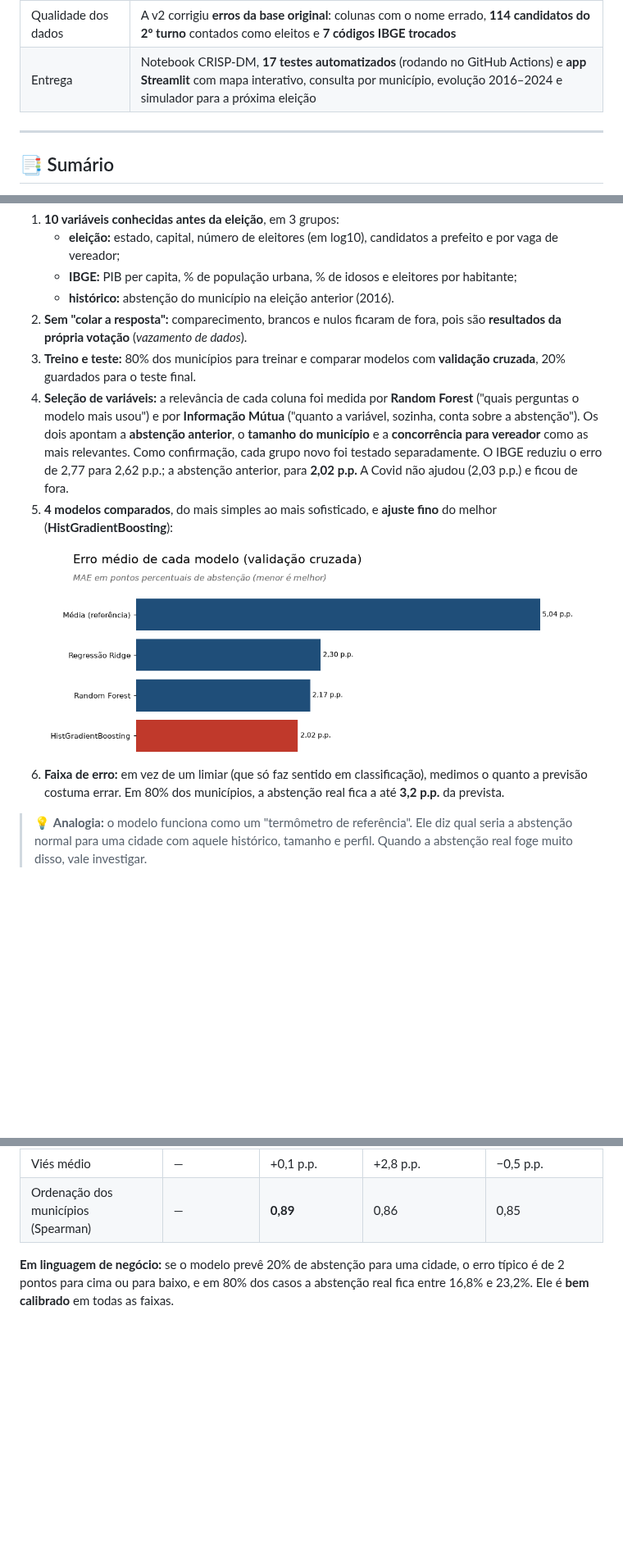
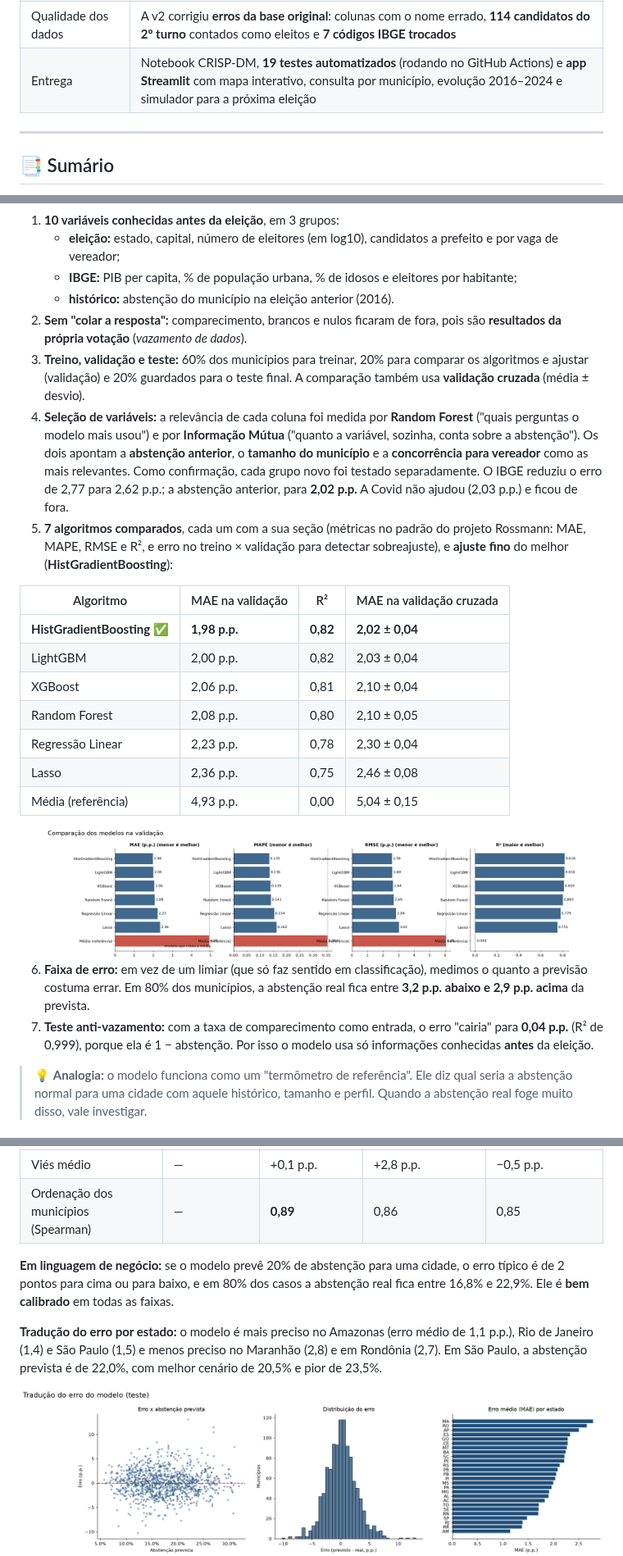
Before and after one commit to RafaelSilva89/Analise_dos_resultados_da_eleicao-2020, a Markdown page: README.md, 3 parts joined by grey strips. Shown at 82% size. Rendered like a GitHub page; pictures changed too: Imagens/Comparacao de modelos.png, Imagens/Traducao do erro.png (added); blank space fills up the shorter version.

```diff
--- a/README.md
+++ b/README.md
@@ -19,7 +19,7 @@
 | Modelo | Estima a abstenção esperada de cada município com erro médio de **2,0 pontos percentuais** (explica **80%** das diferenças). Um modelo **multi-eleição** acerta 2024 com erro de **2,3 p.p.**, contra 3,4 do modelo de uma eleição só |
 | Coligações | Quem concorreu sozinho a prefeito venceu **9%** das vezes; com 8 ou mais partidos na aliança, **67%** |
 | Qualidade dos dados | A v2 corrigiu **erros da base original**: colunas com o nome errado, **114 candidatos do 2º turno** contados como eleitos e **7 códigos IBGE trocados** |
-| Entrega | Notebook CRISP-DM, **17 testes automatizados** (rodando no GitHub Actions) e **app Streamlit** com mapa interativo, consulta por município, evolução 2016–2024 e simulador para a próxima eleição |
+| Entrega | Notebook CRISP-DM, **19 testes automatizados** (rodando no GitHub Actions) e **app Streamlit** com mapa interativo, consulta por município, evolução 2016–2024 e simulador para a próxima eleição |
 
 ---
 
@@ -230,15 +238,26 @@ A correlação entre os óbitos de Covid por 100 mil habitantes até a véspera
    - **IBGE:** PIB per capita, % de população urbana, % de idosos e eleitores por habitante;
    - **histórico:** abstenção do município na eleição anterior (2016).
 2. **Sem "colar a resposta":** comparecimento, brancos e nulos ficaram de fora, pois são **resultados da própria votação** (*vazamento de dados*).
-3. **Treino e teste:** 80% dos municípios para treinar e comparar modelos com **validação cruzada**, 20% guardados para o teste final.
+3. **Treino, validação e teste:** 60% dos municípios para treinar, 20% para comparar os algoritmos e ajustar (validação) e 20% guardados para o teste final. A comparação também usa **validação cruzada** (média ± desvio).
 4. **Seleção de variáveis:** a relevância de cada coluna foi medida por **Random Forest** ("quais perguntas o modelo mais usou") e por **Informação Mútua** ("quanto a variável, sozinha, conta sobre a abstenção"). Os dois apontam a **abstenção anterior**, o **tamanho do município** e a **concorrência para vereador** como as mais relevantes. Como confirmação, cada grupo novo foi testado separadamente. O IBGE reduziu o erro de 2,77 para 2,62 p.p.; a abstenção anterior, para **2,02 p.p.** A Covid não ajudou (2,03 p.p.) e ficou de fora.
-5. **4 modelos comparados**, do mais simples ao mais sofisticado, e **ajuste fino** do melhor (**HistGradientBoosting**):
+5. **7 algoritmos comparados**, cada um com a sua seção (métricas no padrão do projeto Rossmann: MAE, MAPE, RMSE e R², e erro no treino × validação para detectar sobreajuste), e **ajuste fino** do melhor (**HistGradientBoosting**):
+
+| Algoritmo | MAE na validação | R² | MAE na validação cruzada |
+|---|---|---|---|
+| **HistGradientBoosting** ✅ | **1,98 p.p.** | **0,82** | **2,02 ± 0,04** |
+| LightGBM | 2,00 p.p. | 0,82 | 2,03 ± 0,04 |
+| XGBoost | 2,06 p.p. | 0,81 | 2,10 ± 0,04 |
+| Random Forest | 2,08 p.p. | 0,80 | 2,10 ± 0,05 |
+| Regressão Linear | 2,23 p.p. | 0,78 | 2,30 ± 0,04 |
+| Lasso | 2,36 p.p. | 0,75 | 2,46 ± 0,08 |
+| Média (referência) | 4,93 p.p. | 0,00 | 5,04 ± 0,15 |
 
 <div align="center">
 <img src="Imagens/Comparacao de modelos.png" width="650px">
 </div>
 
-6. **Faixa de erro:** em vez de um limiar (que só faz sentido em classificação), medimos o quanto a previsão costuma errar. Em 80% dos municípios, a abstenção real fica a até **3,2 p.p.** da prevista.
+6. **Faixa de erro:** em vez de um limiar (que só faz sentido em classificação), medimos o quanto a previsão costuma errar. Em 80% dos municípios, a abstenção real fica entre **3,2 p.p. abaixo e 2,9 p.p. acima** da prevista.
+7. **Teste anti-vazamento:** com a taxa de comparecimento como entrada, o erro "cairia" para **0,04 p.p.** (R² de 0,999), porque ela é 1 − abstenção. Por isso o modelo usa só informações conhecidas **antes** da eleição.
 
 > 💡 **Analogia:** o modelo funciona como um "termômetro de referência". Ele diz qual seria a abstenção normal para uma cidade com aquele histórico, tamanho e perfil. Quando a abstenção real foge muito disso, vale investigar.
 
@@ -251,7 +270,13 @@ A correlação entre os óbitos de Covid por 100 mil habitantes até a véspera
 | Viés médio | — | +0,1 p.p. | +2,8 p.p. | −0,5 p.p. |
 | Ordenação dos municípios (Spearman) | — | **0,89** | 0,86 | 0,85 |
 
-**Em linguagem de negócio:** se o modelo prevê 20% de abstenção para uma cidade, o erro típico é de 2 pontos para cima ou para baixo, e em 80% dos casos a abstenção real fica entre 16,8% e 23,2%. Ele é **bem calibrado** em todas as faixas.
+**Em linguagem de negócio:** se o modelo prevê 20% de abstenção para uma cidade, o erro típico é de 2 pontos para cima ou para baixo, e em 80% dos casos a abstenção real fica entre 16,8% e 22,9%. Ele é **bem calibrado** em todas as faixas.
+
+**Tradução do erro por estado:** o modelo é mais preciso no Amazonas (erro médio de 1,1 p.p.), Rio de Janeiro (1,4) e São Paulo (1,5) e menos preciso no Maranhão (2,8) e em Rondônia (2,7). Em São Paulo, a abstenção prevista é de 22,0%, com melhor cenário de 20,5% e pior de 23,5%.
+
+<div align="center">
+<img src="Imagens/Traducao do erro.png" width="850px">
+</div>
 
 <div align="center">
 <img src="Imagens/Importancia das variaveis.png" width="650px">
```
Also changed, not shown: other parts of README.md (+16 -6 lines), docs/decisoes_analiticas.md (added, +93 -0 lines), Imagens/Importancia RF (selecao).png, Imagens/Informacao mutua.png, Imagens/Random Search.png (added), Imagens/Teste anti-vazamento.png (added), 11 other files.
